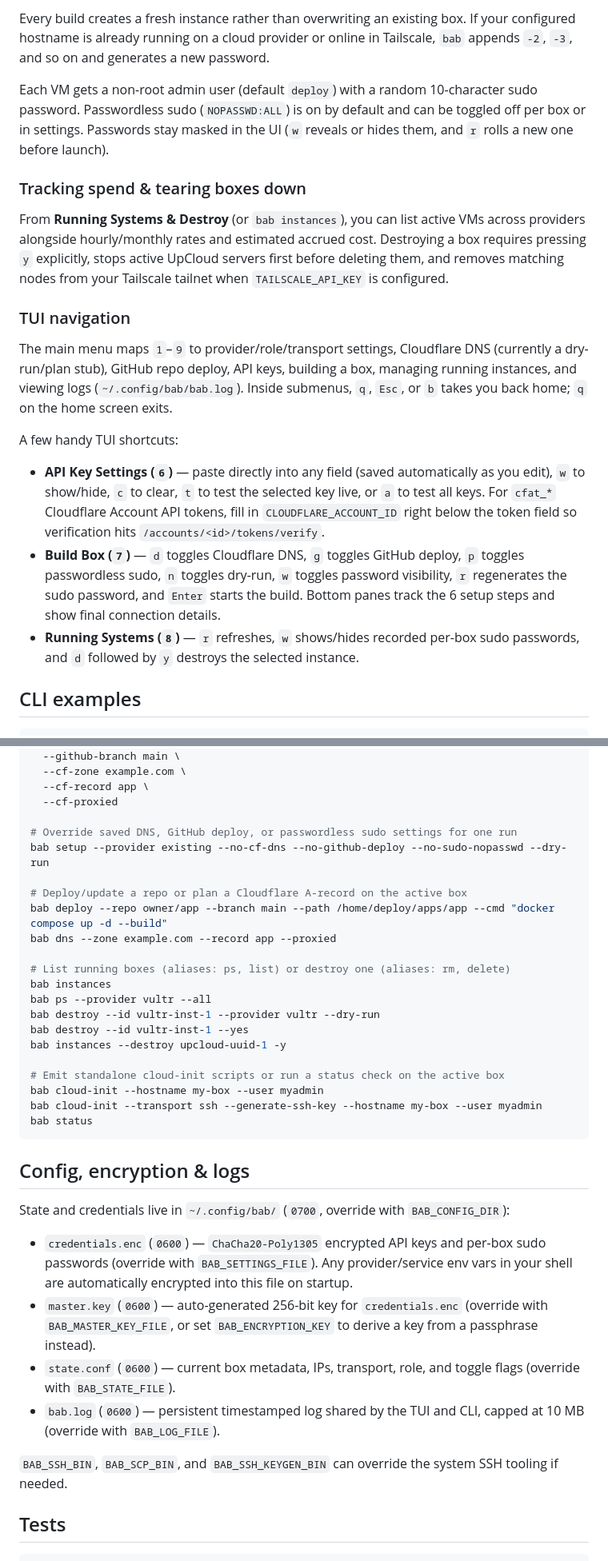
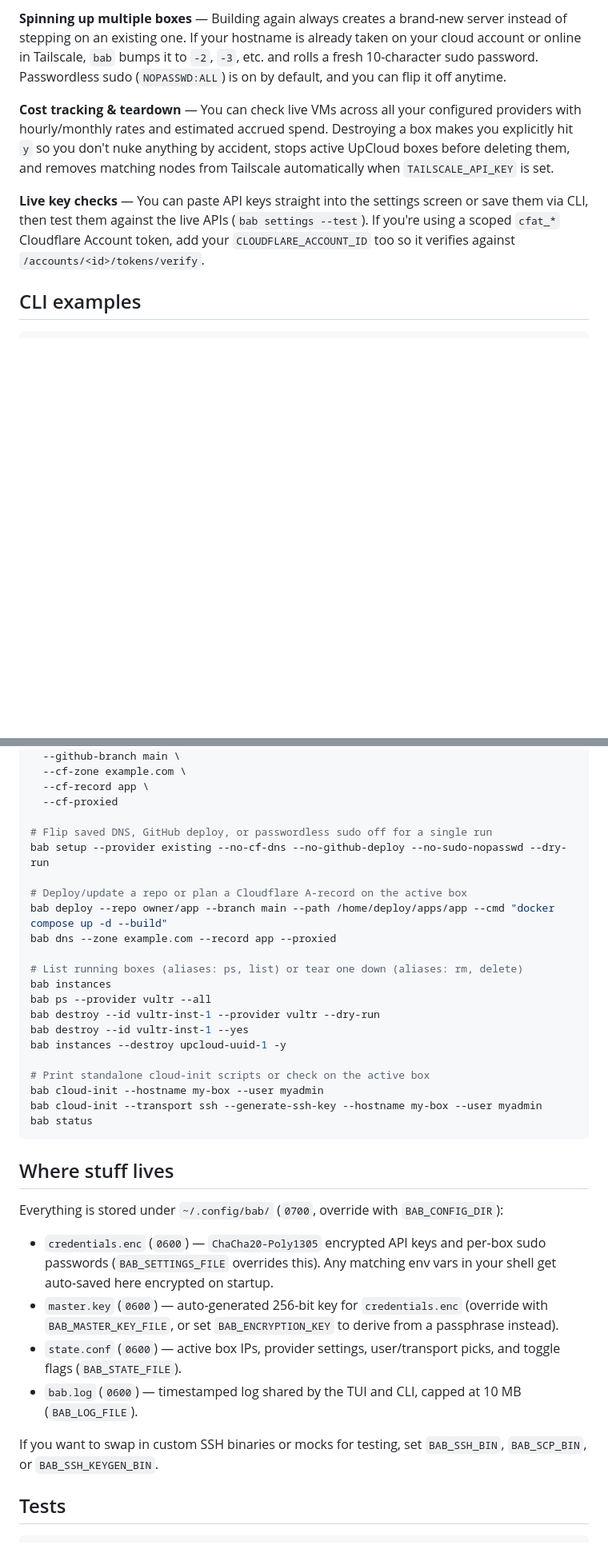
Before and after one commit to jdansak/VPS, a Markdown page: README.md, 2 parts joined by grey strips. Shown at 80% size. Rendered like a GitHub page; blank space fills up the shorter version.

````diff
--- a/README.md
+++ b/README.md
@@ -37,21 +37,9 @@ The Vultr client prefers IPv4 by default and falls back to dual-stack if needed,
 
-Every build creates a fresh instance rather than overwriting an existing box. If your configured hostname is already running on a cloud provider or online in Tailscale, `bab` appends `-2`, `-3`, and so on and generates a new password.
+**Spinning up multiple boxes** — Building again always creates a brand-new server instead of stepping on an existing one. If your hostname is already taken on your cloud account or online in Tailscale, `bab` bumps it to `-2`, `-3`, etc. and rolls a fresh 10-character sudo password. Passwordless sudo (`NOPASSWD:ALL`) is on by default, and you can flip it off anytime.
 
-Each VM gets a non-root admin user (default `deploy`) with a random 10-character sudo password. Passwordless sudo (`NOPASSWD:ALL`) is on by default and can be toggled off per box or in settings. Passwords stay masked in the UI (`w` reveals or hides them, and `r` rolls a new one before launch).
+**Cost tracking & teardown** — You can check live VMs across all your configured providers with hourly/monthly rates and estimated accrued spend. Destroying a box makes you explicitly hit `y` so you don't nuke anything by accident, stops active UpCloud boxes before deleting them, and removes matching nodes from Tailscale automatically when `TAILSCALE_API_KEY` is set.
 
-### Tracking spend & tearing boxes down
-
-From **Running Systems & Destroy** (or `bab instances`), you can list active VMs across providers alongside hourly/monthly rates and estimated accrued cost. Destroying a box requires pressing `y` explicitly, stops active UpCloud servers first before deleting them, and removes matching nodes from your Tailscale tailnet when `TAILSCALE_API_KEY` is configured.
-
-### TUI navigation
-
-The main menu maps `1`–`9` to provider/role/transport settings, Cloudflare DNS (currently a dry-run/plan stub), GitHub repo deploy, API keys, building a box, managing running instances, and viewing logs (`~/.config/bab/bab.log`). Inside submenus, `q`, `Esc`, or `b` takes you back home; `q` on the home screen exits.
-
-A few handy TUI shortcuts:
-
-- **API Key Settings (`6`)** — paste directly into any field (saved automatically as you edit), `w` to show/hide, `c` to clear, `t` to test the selected key live, or `a` to test all keys. For `cfat_*` Cloudflare Account API tokens, fill in `CLOUDFLARE_ACCOUNT_ID` right below the token field so verification hits `/accounts/<id>/tokens/verify`.
-- **Build Box (`7`)** — `d` toggles Cloudflare DNS, `g` toggles GitHub deploy, `p` toggles passwordless sudo, `n` toggles dry-run, `w` toggles password visibility, `r` regenerates the sudo password, and `Enter` starts the build. Bottom panes track the 6 setup steps and show final connection details.
-- **Running Systems (`8`)** — `r` refreshes, `w` shows/hides recorded per-box sudo passwords, and `d` followed by `y` destroys the selected instance.
+**Live key checks** — You can paste API keys straight into the settings screen or save them via CLI, then test them against the live APIs (`bab settings --test`). If you're using a scoped `cfat_*` Cloudflare Account token, add your `CLOUDFLARE_ACCOUNT_ID` too so it verifies against `/accounts/<id>/tokens/verify`.
 
 ## CLI examples
 
@@ -104,36 +92,36 @@ bab setup \
   --cf-record app \
   --cf-proxied
 
-# Override saved DNS, GitHub deploy, or passwordless sudo settings for one run
+# Flip saved DNS, GitHub deploy, or passwordless sudo off for a single run
 bab setup --provider existing --no-cf-dns --no-github-deploy --no-sudo-nopasswd --dry-run
 
 # Deploy/update a repo or plan a Cloudflare A-record on the active box
 bab deploy --repo owner/app --branch main --path /home/deploy/apps/app --cmd "docker compose up -d --build"
 bab dns --zone example.com --record app --proxied
 
-# List running boxes (aliases: ps, list) or destroy one (aliases: rm, delete)
+# List running boxes (aliases: ps, list) or tear one down (aliases: rm, delete)
 bab instances
 bab ps --provider vultr --all
 bab destroy --id vultr-inst-1 --provider vultr --dry-run
 bab destroy --id vultr-inst-1 --yes
 bab instances --destroy upcloud-uuid-1 -y
 
-# Emit standalone cloud-init scripts or run a status check on the active box
+# Print standalone cloud-init scripts or check on the active box
 bab cloud-init --hostname my-box --user myadmin
 bab cloud-init --transport ssh --generate-ssh-key --hostname my-box --user myadmin
 bab status
 ```
 
-## Config, encryption & logs
+## Where stuff lives
 
-State and credentials live in `~/.config/bab/` (`0700`, override with `BAB_CONFIG_DIR`):
+Everything is stored under `~/.config/bab/` (`0700`, override with `BAB_CONFIG_DIR`):
 
-- `credentials.enc` (`0600`) — `ChaCha20-Poly1305` encrypted API keys and per-box sudo passwords (override with `BAB_SETTINGS_FILE`). Any provider/service env vars in your shell are automatically encrypted into this file on startup.
-- `master.key` (`0600`) — auto-generated 256-bit key for `credentials.enc` (override with `BAB_MASTER_KEY_FILE`, or set `BAB_ENCRYPTION_KEY` to derive a key from a passphrase instead).
-- `state.conf` (`0600`) — current box metadata, IPs, transport, role, and toggle flags (override with `BAB_STATE_FILE`).
-- `bab.log` (`0600`) — persistent timestamped log shared by the TUI and CLI, capped at 10 MB (override with `BAB_LOG_FILE`).
+- `credentials.enc` (`0600`) — `ChaCha20-Poly1305` encrypted API keys and per-box sudo passwords (`BAB_SETTINGS_FILE` overrides this). Any matching env vars in your shell get auto-saved here encrypted on startup.
+- `master.key` (`0600`) — auto-generated 256-bit key for `credentials.enc` (override with `BAB_MASTER_KEY_FILE`, or set `BAB_ENCRYPTION_KEY` to derive from a passphrase instead).
+- `state.conf` (`0600`) — active box IPs, provider settings, user/transport picks, and toggle flags (`BAB_STATE_FILE`).
+- `bab.log` (`0600`) — timestamped log shared by the TUI and CLI, capped at 10 MB (`BAB_LOG_FILE`).
 
-`BAB_SSH_BIN`, `BAB_SCP_BIN`, and `BAB_SSH_KEYGEN_BIN` can override the system SSH tooling if needed.
+If you want to swap in custom SSH binaries or mocks for testing, set `BAB_SSH_BIN`, `BAB_SCP_BIN`, or `BAB_SSH_KEYGEN_BIN`.
 
 ## Tests
 
````
Also changed, not shown: other parts of README.md (+17 -17 lines), assets/tui-build.png (added), assets/tui-home.png (added).
